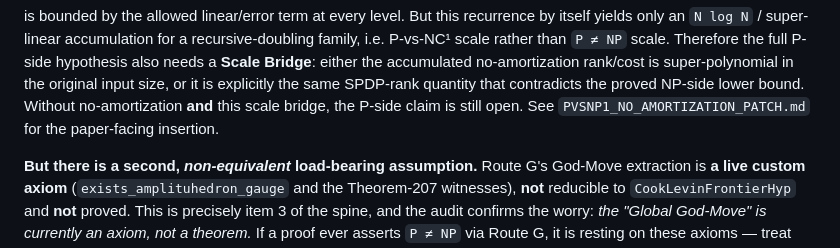
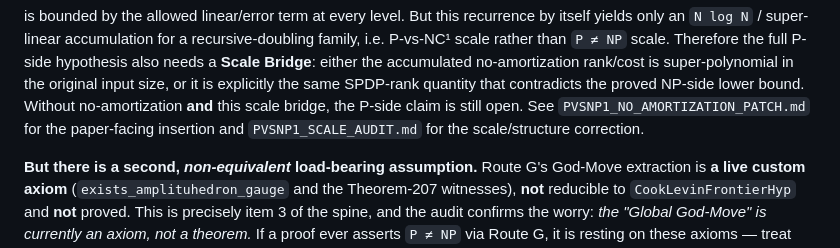
Before and after one commit to DarrenEdwards111/pall-lean, a Markdown page: SCOPE_PVSNP1_AUDIT.md, the part around the change. Rendered like a GitHub page.

```diff
--- a/SCOPE_PVSNP1_AUDIT.md
+++ b/SCOPE_PVSNP1_AUDIT.md
@@ -92,7 +92,8 @@ is bounded by the allowed linear/error term at every level.  But this recurrence
 `P ≠ NP` scale.  Therefore the full P-side hypothesis also needs a **Scale Bridge**: either the accumulated
 no-amortization rank/cost is super-polynomial in the original input size, or it is explicitly the same SPDP-rank
 quantity that contradicts the proved NP-side lower bound.  Without no-amortization **and** this scale bridge,
-the P-side claim is still open.  See `PVSNP1_NO_AMORTIZATION_PATCH.md` for the paper-facing insertion.
+the P-side claim is still open.  See `PVSNP1_NO_AMORTIZATION_PATCH.md` for the paper-facing insertion and
+`PVSNP1_SCALE_AUDIT.md` for the scale/structure correction.
 
 **But there is a second, *non-equivalent* load-bearing assumption.**
 Route G's God-Move extraction is **a live custom axiom** (`exists_amplituhedron_gauge` and the Theorem-207
```
Also changed, not shown: PVSNP1_NO_AMORTIZATION_PATCH.md (+2 -1 lines), PVSNP1_SCALE_AUDIT.md (added, +200 -0 lines).
